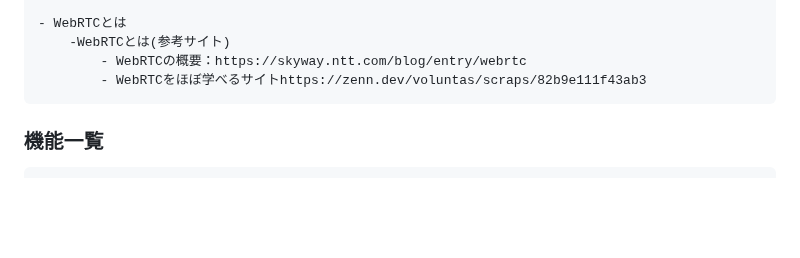
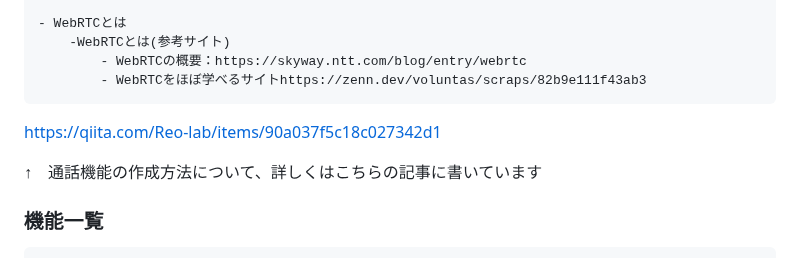
Before and after one commit to Reo-lab/GameFriend, a Markdown page: README.md, the part around the change. GitHub-like rendering; blank space fills up the shorter version.

```diff
--- a/README.md
+++ b/README.md
@@ -123,6 +123,11 @@ https://www.figma.com/design/ZamX8I47EiBqaJx7EYuRao/Reo's-team-library?node-id=2
             - WebRTCの概要：https://skyway.ntt.com/blog/entry/webrtc
             - WebRTCをほぼ学べるサイトhttps://zenn.dev/voluntas/scraps/82b9e111f43ab3
 
+https://qiita.com/Reo-lab/items/90a037f5c18c027342d1
+
+
+↑　通話機能の作成方法について、詳しくはこちらの記事に書いています
+
 ### 機能一覧
     - ログイン機能
     - プロフィール機能ー画像
```
